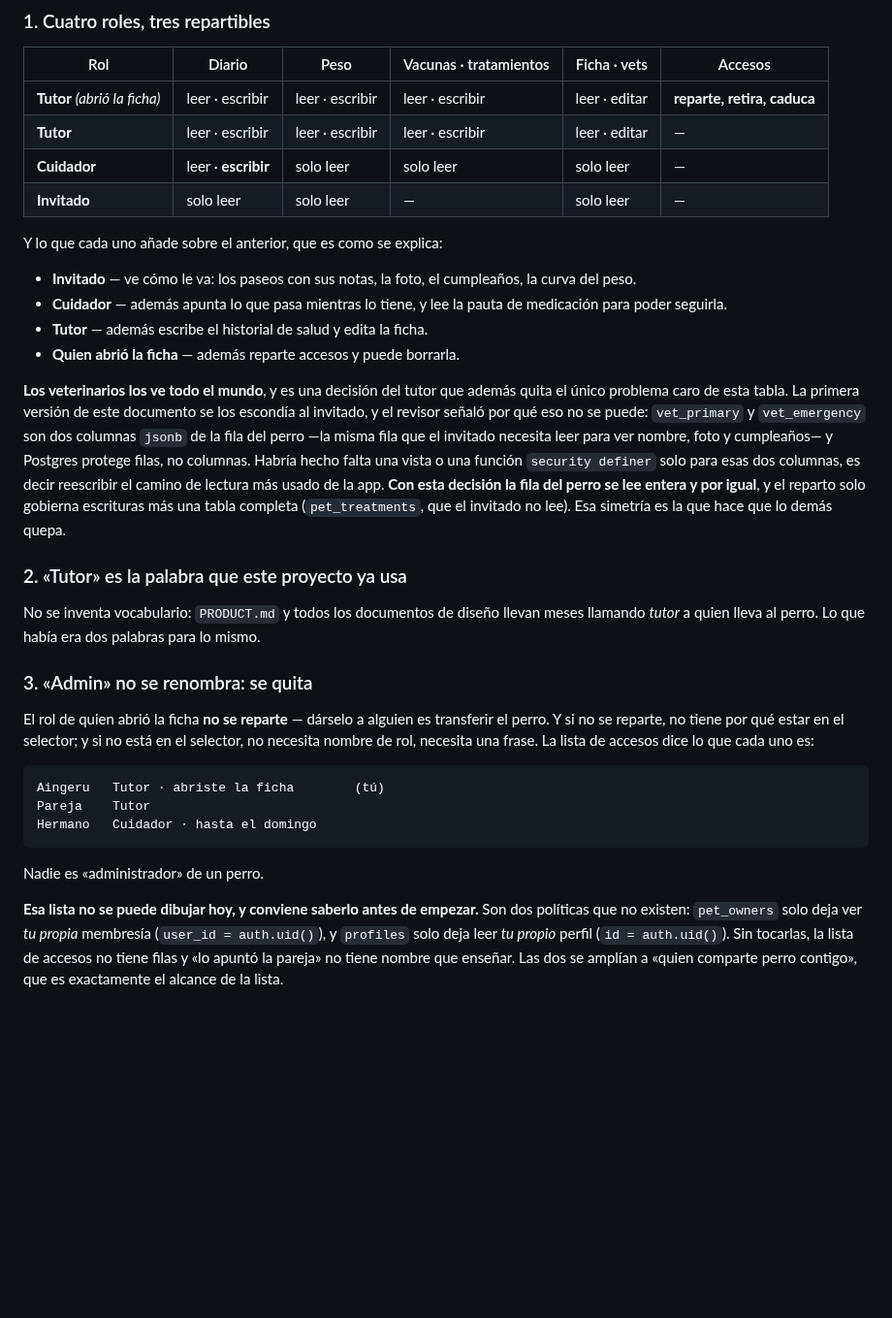
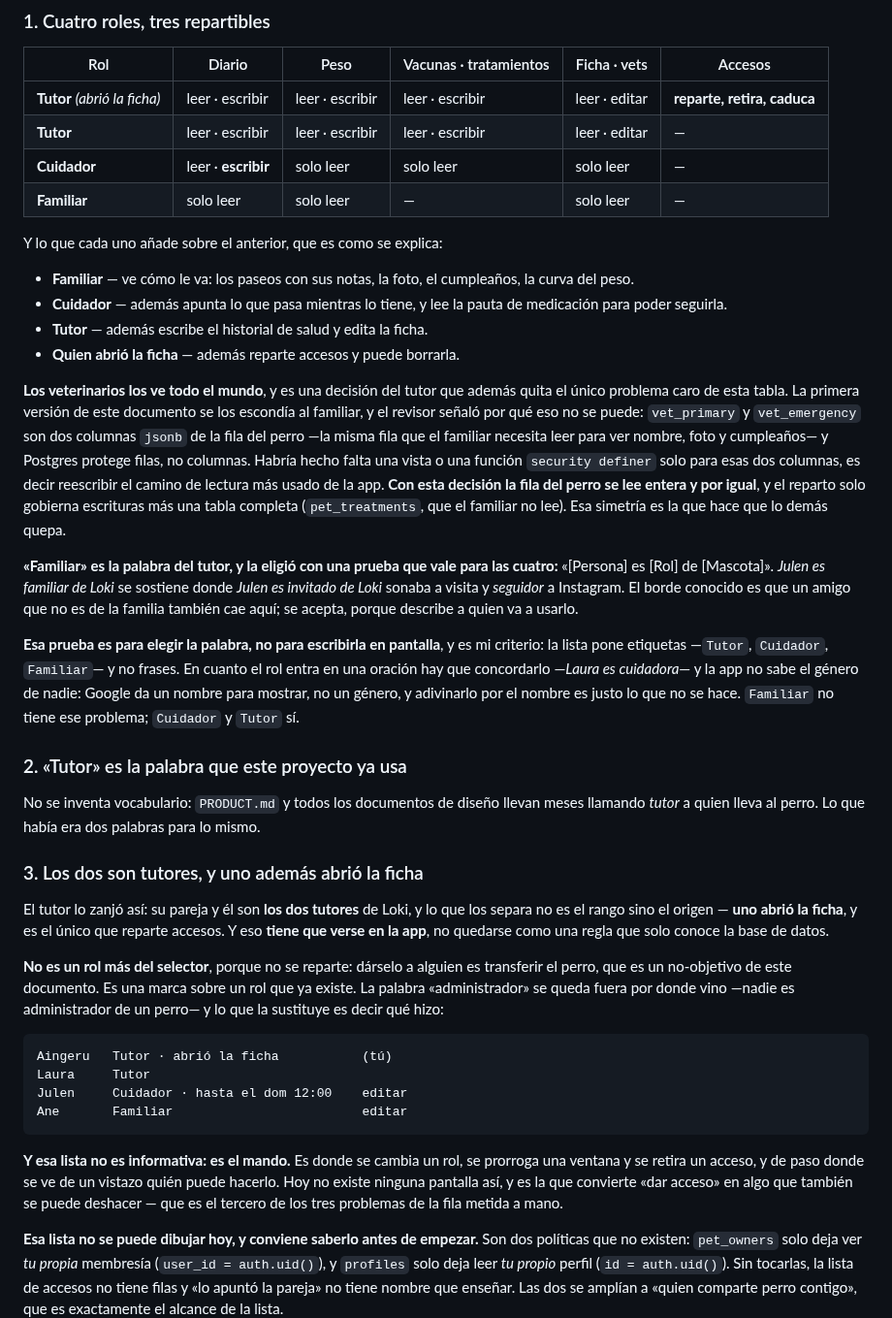
Before and after one commit to aingerusanchez/petfile, a Markdown page: docs/specs/2026-10-26-compartir-la-ficha-design.md, the part around one of its changes. Shown at 97% size. Rendered like a GitHub page; blank space fills up the shorter version.

````diff
--- a/docs/specs/2026-10-26-compartir-la-ficha-design.md
+++ b/docs/specs/2026-10-26-compartir-la-ficha-design.md
@@ -79,11 +79,11 @@ Lo que haría fracasar esto aunque funcionara:
 | **Tutor** _(abrió la ficha)_ | leer · escribir     | leer · escribir | leer · escribir        | leer · editar | **reparte, retira, caduca** |
 | **Tutor**                    | leer · escribir     | leer · escribir | leer · escribir        | leer · editar | —                           |
 | **Cuidador**                 | leer · **escribir** | solo leer       | solo leer              | solo leer     | —                           |
-| **Invitado**                 | solo leer           | solo leer       | —                      | solo leer     | —                           |
+| **Familiar**                 | solo leer           | solo leer       | —                      | solo leer     | —                           |
 
 Y lo que cada uno añade sobre el anterior, que es como se explica:
 
-- **Invitado** — ve cómo le va: los paseos con sus notas, la foto, el
+- **Familiar** — ve cómo le va: los paseos con sus notas, la foto, el
   cumpleaños, la curva del peso.
 - **Cuidador** — además apunta lo que pasa mientras lo tiene, y lee la pauta
   de medicación para poder seguirla.
@@ -92,15 +92,28 @@ Y lo que cada uno añade sobre el anterior, que es como se explica:
 
 **Los veterinarios los ve todo el mundo**, y es una decisión del tutor que
 además quita el único problema caro de esta tabla. La primera versión de este
-documento se los escondía al invitado, y el revisor señaló por qué eso no se
+documento se los escondía al familiar, y el revisor señaló por qué eso no se
 puede: `vet_primary` y `vet_emergency` son dos columnas `jsonb` de la fila del
-perro —la misma fila que el invitado necesita leer para ver nombre, foto y
+perro —la misma fila que el familiar necesita leer para ver nombre, foto y
 cumpleaños— y Postgres protege filas, no columnas. Habría hecho falta una
 vista o una función `security definer` solo para esas dos columnas, es decir
 reescribir el camino de lectura más usado de la app. **Con esta decisión la
 fila del perro se lee entera y por igual**, y el reparto solo gobierna
-escrituras más una tabla completa (`pet_treatments`, que el invitado no lee).
+escrituras más una tabla completa (`pet_treatments`, que el familiar no lee).
 Esa simetría es la que hace que lo demás quepa.
+
+**«Familiar» es la palabra del tutor, y la eligió con una prueba que vale
+para las cuatro:** «[Persona] es [Rol] de [Mascota]». _Julen es familiar de
+Loki_ se sostiene donde _Julen es invitado de Loki_ sonaba a visita y
+_seguidor_ a Instagram. El borde conocido es que un amigo que no es de la
+familia también cae aquí; se acepta, porque describe a quien va a usarlo.
+
+**Esa prueba es para elegir la palabra, no para escribirla en pantalla**, y es
+mi criterio: la lista pone etiquetas —`Tutor`, `Cuidador`, `Familiar`— y no
+frases. En cuanto el rol entra en una oración hay que concordarlo —_Laura es
+cuidadora_— y la app no sabe el género de nadie: Google da un nombre para
+mostrar, no un género, y adivinarlo por el nombre es justo lo que no se hace.
+`Familiar` no tiene ese problema; `Cuidador` y `Tutor` sí.
 
 ### 2. «Tutor» es la palabra que este proyecto ya usa
 
@@ -108,20 +121,31 @@ No se inventa vocabulario: `PRODUCT.md` y todos los documentos de diseño
 llevan meses llamando _tutor_ a quien lleva al perro. Lo que había era dos
 palabras para lo mismo.
 
-### 3. «Admin» no se renombra: se quita
+### 3. Los dos son tutores, y uno además abrió la ficha
 
-El rol de quien abrió la ficha **no se reparte** — dárselo a alguien es
-transferir el perro. Y si no se reparte, no tiene por qué estar en el
-selector; y si no está en el selector, no necesita nombre de rol, necesita
-una frase. La lista de accesos dice lo que cada uno es:
+El tutor lo zanjó así: su pareja y él son **los dos tutores** de Loki, y lo
+que los separa no es el rango sino el origen — **uno abrió la ficha**, y es el
+único que reparte accesos. Y eso **tiene que verse en la app**, no quedarse
+como una regla que solo conoce la base de datos.
+
+**No es un rol más del selector**, porque no se reparte: dárselo a alguien es
+transferir el perro, que es un no-objetivo de este documento. Es una marca
+sobre un rol que ya existe. La palabra «administrador» se queda fuera por
+donde vino —nadie es administrador de un perro— y lo que la sustituye es
+decir qué hizo:
 
 ```
-Aingeru   Tutor · abriste la ficha        (tú)
-Pareja    Tutor
-Hermano   Cuidador · hasta el domingo
+Aingeru   Tutor · abrió la ficha           (tú)
+Laura     Tutor
+Julen     Cuidador · hasta el dom 12:00    editar
+Ane       Familiar                         editar
 ```
 
-Nadie es «administrador» de un perro.
+**Y esa lista no es informativa: es el mando.** Es donde se cambia un rol, se
+prorroga una ventana y se retira un acceso, y de paso donde se ve de un
+vistazo quién puede hacerlo. Hoy no existe ninguna pantalla así, y es la que
+convierte «dar acceso» en algo que también se puede deshacer — que es el
+tercero de los tres problemas de la fila metida a mano.
 
 **Esa lista no se puede dibujar hoy, y conviene saberlo antes de empezar.**
 Son dos políticas que no existen: `pet_owners` solo deja ver _tu propia_
````
Also changed, not shown: other parts of docs/specs/2026-10-26-compartir-la-ficha-design.md (+83 -30 lines).
